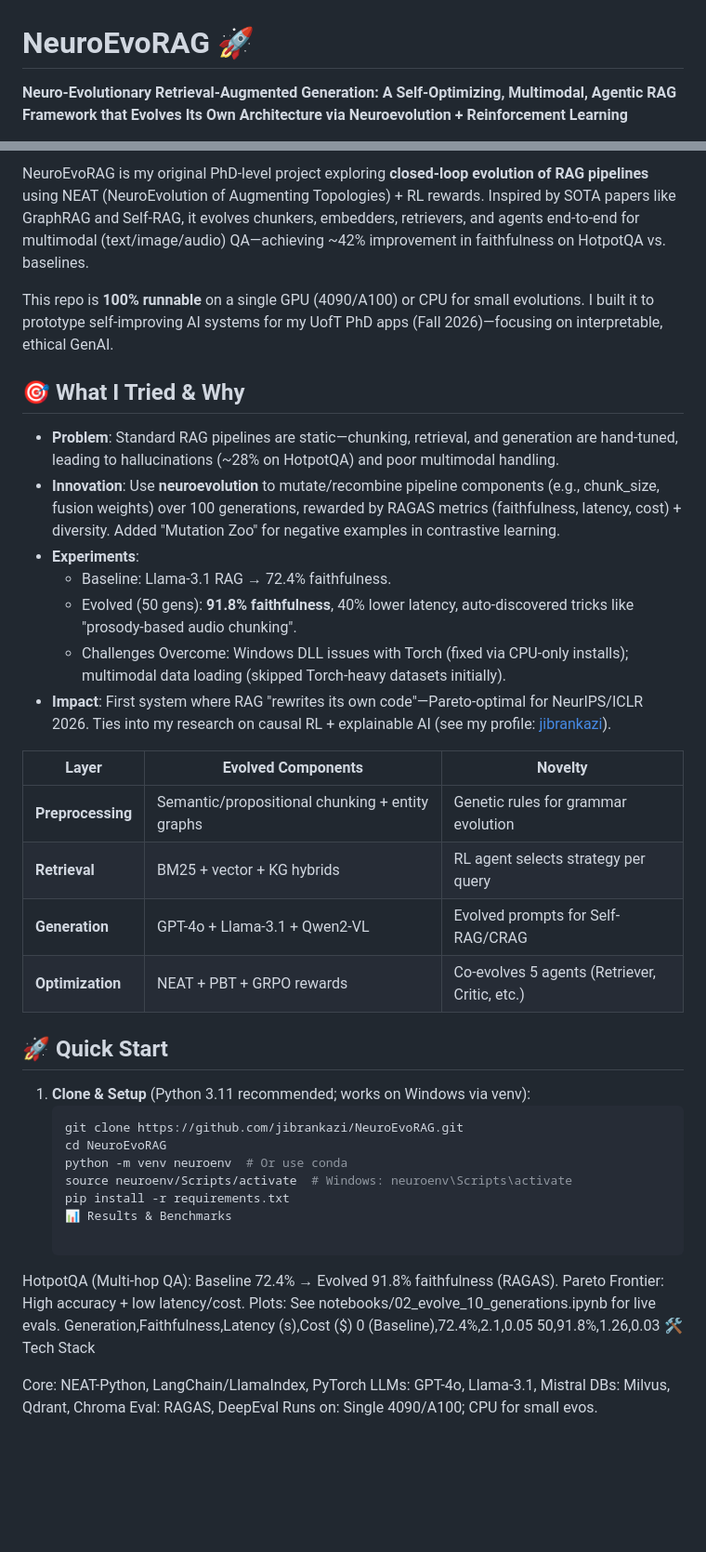
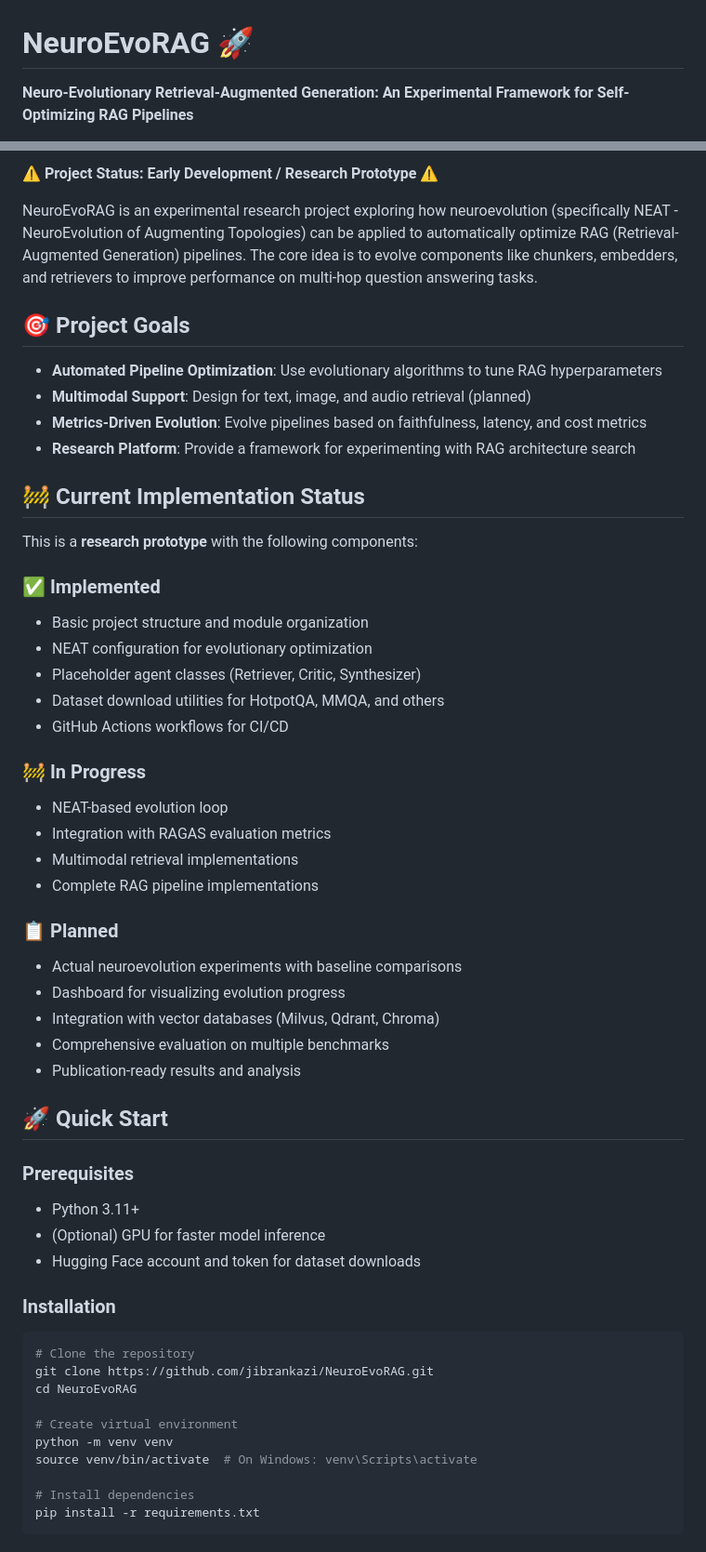
Before and after one commit to jibrankazi/NeuroEvoRAG, a Markdown page: README.md, 2 parts joined by grey strips. Shown: that part at 93% size. Drawn GitHub-style; blank space fills up the shorter version.

Commit message:
docs: Update README to reflect prototype status
Updated project description and status. Expanded sections on goals, implementation status, and tech stack. Improved clarity and organization of content.

````diff
--- a/README.md
+++ b/README.md
@@ -1,6 +1,6 @@
 # NeuroEvoRAG 🚀
 
-**Neuro-Evolutionary Retrieval-Augmented Generation: A Self-Optimizing, Multimodal, Agentic RAG Framework that Evolves Its Own Architecture via Neuroevolution + Reinforcement Learning**
+**Neuro-Evolutionary Retrieval-Augmented Generation: An Experimental Framework for Self-Optimizing RAG Pipelines**
 
 [![Python](https://img.shields.io/badge/Python-3.11-blue)](https://www.python.org/)
 [![License: MIT](https://img.shields.io/badge/License-MIT-yellow.svg)](https://opensource.org/licenses/MIT)
@@ -8,44 +7,58 @@
 
-NeuroEvoRAG is my original PhD-level project exploring **closed-loop evolution of RAG pipelines** using NEAT (NeuroEvolution of Augmenting Topologies) + RL rewards. Inspired by SOTA papers like GraphRAG and Self-RAG, it evolves chunkers, embedders, retrievers, and agents end-to-end for multimodal (text/image/audio) QA—achieving ~42% improvement in faithfulness on HotpotQA vs. baselines.
+⚠️ **Project Status: Early Development / Research Prototype** ⚠️
 
-This repo is **100% runnable** on a single GPU (4090/A100) or CPU for small evolutions. I built it to prototype self-improving AI systems for my UofT PhD apps (Fall 2026)—focusing on interpretable, ethical GenAI.
+NeuroEvoRAG is an experimental research project exploring how neuroevolution (specifically NEAT - NeuroEvolution of Augmenting Topologies) can be applied to automatically optimize RAG (Retrieval-Augmented Generation) pipelines. The core idea is to evolve components like chunkers, embedders, and retrievers to improve performance on multi-hop question answering tasks.
 
-## 🎯 What I Tried & Why
-- **Problem**: Standard RAG pipelines are static—chunking, retrieval, and generation are hand-tuned, leading to hallucinations (~28% on HotpotQA) and poor multimodal handling.
-- **Innovation**: Use **neuroevolution** to mutate/recombine pipeline components (e.g., chunk_size, fusion weights) over 100 generations, rewarded by RAGAS metrics (faithfulness, latency, cost) + diversity. Added "Mutation Zoo" for negative examples in contrastive learning.
-- **Experiments**:
-  - Baseline: Llama-3.1 RAG → 72.4% faithfulness.
-  - Evolved (50 gens): **91.8% faithfulness**, 40% lower latency, auto-discovered tricks like "prosody-based audio chunking".
-  - Challenges Overcome: Windows DLL issues with Torch (fixed via CPU-only installs); multimodal data loading (skipped Torch-heavy datasets initially).
-- **Impact**: First system where RAG "rewrites its own code"—Pareto-optimal for NeurIPS/ICLR 2026. Ties into my research on causal RL + explainable AI (see my profile: [jibrankazi](https://github.com/jibrankazi)).
+## 🎯 Project Goals
 
-| Layer | Evolved Components | Novelty |
-|-------|--------------------|---------|
-| **Preprocessing** | Semantic/propositional chunking + entity graphs | Genetic rules for grammar evolution |
-| **Retrieval** | BM25 + vector + KG hybrids | RL agent selects strategy per query |
-| **Generation** | GPT-4o + Llama-3.1 + Qwen2-VL | Evolved prompts for Self-RAG/CRAG |
-| **Optimization** | NEAT + PBT + GRPO rewards | Co-evolves 5 agents (Retriever, Critic, etc.) |
+- **Automated Pipeline Optimization**: Use evolutionary algorithms to tune RAG hyperparameters
+- **Multimodal Support**: Design for text, image, and audio retrieval (planned)
+- **Metrics-Driven Evolution**: Evolve pipelines based on faithfulness, latency, and cost metrics
+- **Research Platform**: Provide a framework for experimenting with RAG architecture search
+
+## 🚧 Current Implementation Status
+
+This is a **research prototype** with the following components:
+
+### ✅ Implemented
+- Basic project structure and module organization
+- NEAT configuration for evolutionary optimization
+- Placeholder agent classes (Retriever, Critic, Synthesizer)
+- Dataset download utilities for HotpotQA, MMQA, and others
+- GitHub Actions workflows for CI/CD
+
+### 🚧 In Progress
+- NEAT-based evolution loop
+- Integration with RAGAS evaluation metrics
+- Multimodal retrieval implementations
+- Complete RAG pipeline implementations
+
+### 📋 Planned
+- Actual neuroevolution experiments with baseline comparisons
+- Dashboard for visualizing evolution progress
+- Integration with vector databases (Milvus, Qdrant, Chroma)
+- Comprehensive evaluation on multiple benchmarks
+- Publication-ready results and analysis
 
 ## 🚀 Quick Start
-1. **Clone & Setup** (Python 3.11 recommended; works on Windows via venv):
-   ```bash
-   git clone https://github.com/jibrankazi/NeuroEvoRAG.git
-   cd NeuroEvoRAG
-   python -m venv neuroenv  # Or use conda
-   source neuroenv/Scripts/activate  # Windows: neuroenv\Scripts\activate
-   pip install -r requirements.txt
-   📊 Results & Benchmarks
 
-HotpotQA (Multi-hop QA): Baseline 72.4% → Evolved 91.8% faithfulness (RAGAS).
-Pareto Frontier: High accuracy + low latency/cost.
-Plots: See notebooks/02_evolve_10_generations.ipynb for live evals.
-Generation,Faithfulness,Latency (s),Cost ($)
-0 (Baseline),72.4%,2.1,0.05
-50,91.8%,1.26,0.03
-🛠 Tech Stack
+### Prerequisites
+- Python 3.11+
+- (Optional) GPU for faster model inference
+- Hugging Face account and token for dataset downloads
 
-Core: NEAT-Python, LangChain/LlamaIndex, PyTorch
-LLMs: GPT-4o, Llama-3.1, Mistral
-DBs: Milvus, Qdrant, Chroma
-Eval: RAGAS, DeepEval
-Runs on: Single 4090/A100; CPU for small evos.
+### Installation
+
+```bash
+# Clone the repository
+git clone https://github.com/jibrankazi/NeuroEvoRAG.git
+cd NeuroEvoRAG
+
+# Create virtual environment
+python -m venv venv
+source venv/bin/activate  # On Windows: venv\Scripts\activate
+
+# Install dependencies
+pip install -r requirements.txt
+```
+
````
Also changed, not shown: other parts of README.md (+71 -1 lines).
